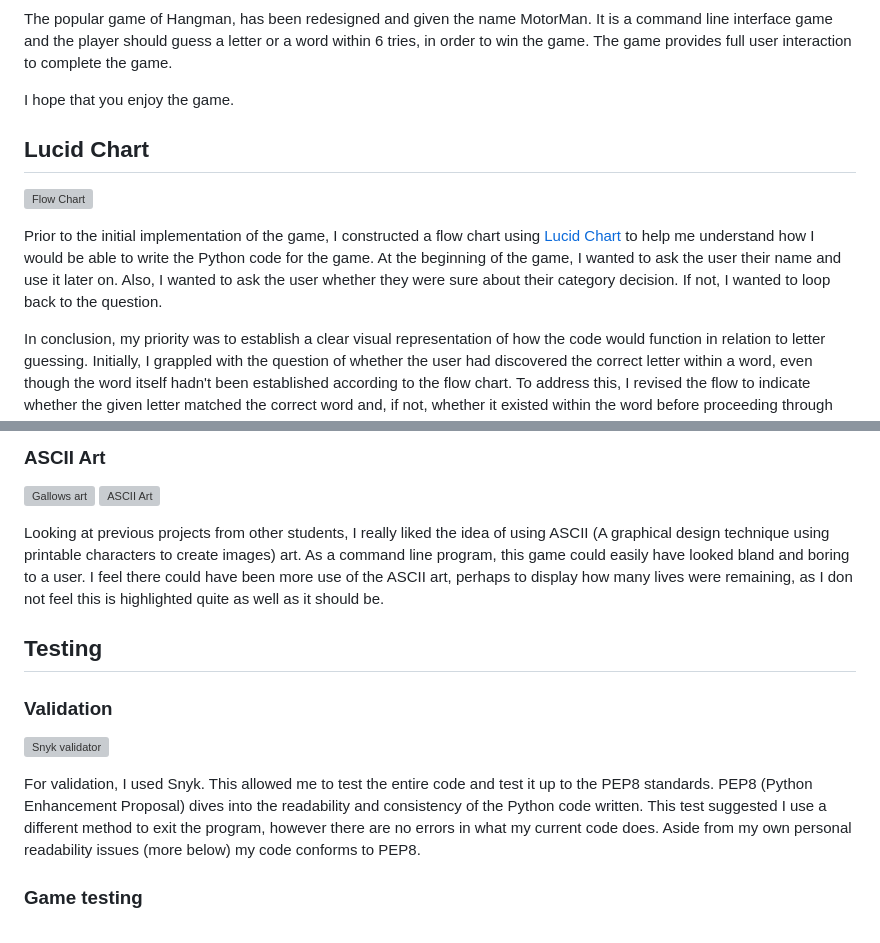
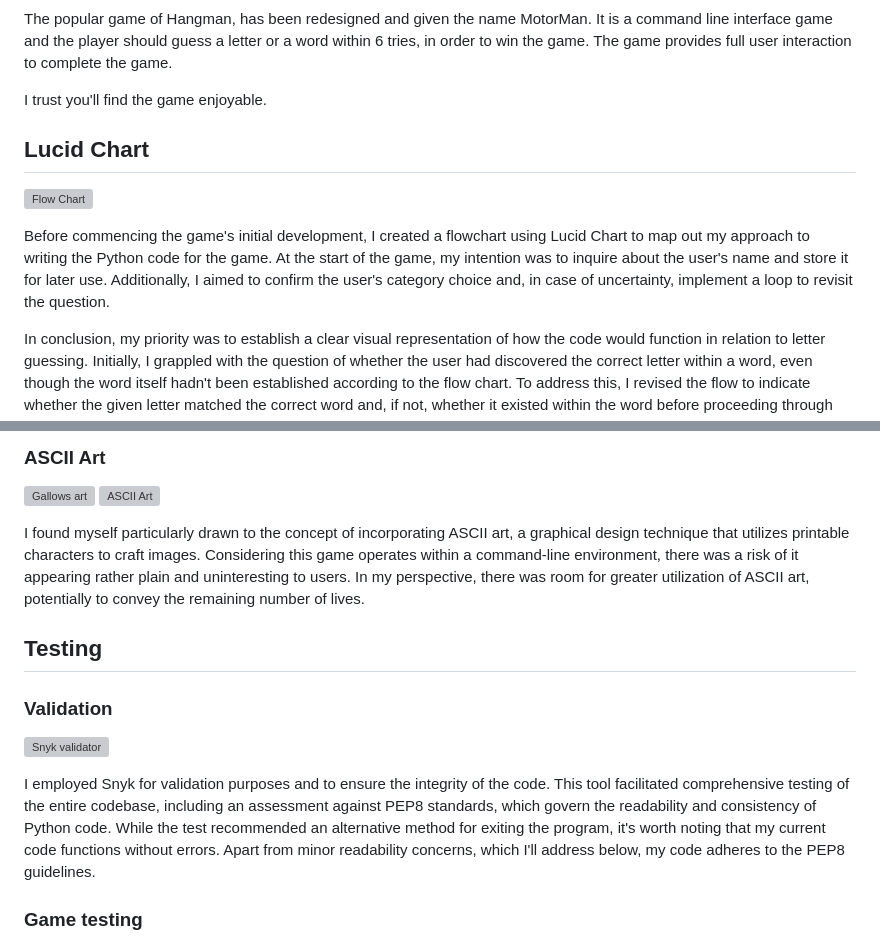
Before and after one commit to jayadeepravuri/Motorman, a Markdown page: README.md, 2 parts joined by grey strips. Rendered like a GitHub page; grey boxes are pictures that could not be loaded.

```diff
--- a/README.md
+++ b/README.md
@@ -4,13 +4,13 @@
 
 The popular game of Hangman, has been redesigned and given the name MotorMan. It is a command line interface game and the player should guess a letter or a word within 6 tries, in order to win the game. The game  provides full user interaction to complete the game.
 
-I hope that you enjoy the game.
+I trust you'll find the game enjoyable.
 
 ## Lucid Chart
 
 ![Flow Chart](/assets/images/Lucidchart.JPG)
 
-Prior to the initial implementation of the game, I constructed a flow chart using [Lucid Chart](https://www.lucidchart.com/pages/) to help me understand how I would be able to write the Python code for the game. At the beginning of the game, I wanted to ask the user their name and use it later on. Also, I wanted to ask the user whether they were sure about their category decision. If not, I wanted to loop back to the question.
+Before commencing the game's initial development, I created a flowchart using Lucid Chart to map out my approach to writing the Python code for the game. At the start of the game, my intention was to inquire about the user's name and store it for later use. Additionally, I aimed to confirm the user's category choice and, in case of uncertainty, implement a loop to revisit the question.
 
 In conclusion, my priority was to establish a clear visual representation of how the code would function in relation to letter guessing. Initially, I grappled with the question of whether the user had discovered the correct letter within a word, even though the word itself hadn't been established according to the flow chart. To address this, I revised the flow to indicate whether the given letter matched the correct word and, if not, whether it existed within the word before proceeding through the loop.
 
@@ -27,7 +27,7 @@ The design element does not feature too much in this project, as it is a command
 ![Gallows art](/assets/gallows-art.png)
 ![ASCII Art](/assets/ASCII%20Hangman.png)
 
-Looking at previous projects from other students, I really liked the idea of using ASCII (A graphical design technique using printable characters to create images) art. As a command line program, this game could easily have looked bland and boring to a user. I feel there could have been more use of the ASCII art, perhaps to display how many lives were remaining, as I don not feel this is highlighted quite as well as it should be.
+I found myself particularly drawn to the concept of incorporating ASCII art, a graphical design technique that utilizes printable characters to craft images. Considering this game operates within a command-line environment, there was a risk of it appearing rather plain and uninteresting to users. In my perspective, there was room for greater utilization of ASCII art, potentially to convey the remaining number of lives.
 
 ## Testing
 
@@ -35,8 +35,7 @@ Looking at previous projects from other students, I really liked the idea of usi
 
 ![Snyk validator](/assets/snyk-validate.png)
 
-For validation, I used Snyk. This allowed me to test the entire code and test it up to the PEP8 standards. PEP8 (Python Enhancement Proposal) dives into the readability and consistency of the Python code written. This test suggested I use a different method to exit the program, however there are no errors in what my current code does. Aside from my own personal readability issues (more below) my code conforms to PEP8.
-
+I employed Snyk for validation purposes and to ensure the integrity of the code. This tool facilitated comprehensive testing of the entire codebase, including an assessment against PEP8 standards, which govern the readability and consistency of Python code. While the test recommended an alternative method for exiting the program, it's worth noting that my current code functions without errors. Apart from minor readability concerns, which I'll address below, my code adheres to the PEP8 guidelines.
 ### Game testing
 
 Testing involved using print statements to check whether a piece of code or function worked before really adding the true purpose of the code.
```
